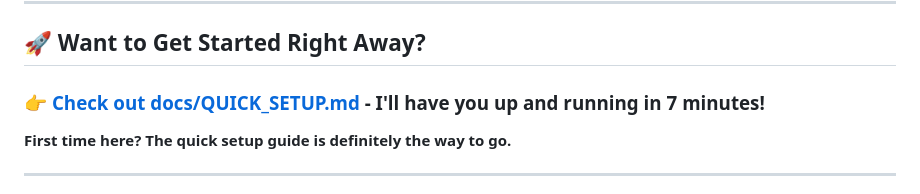
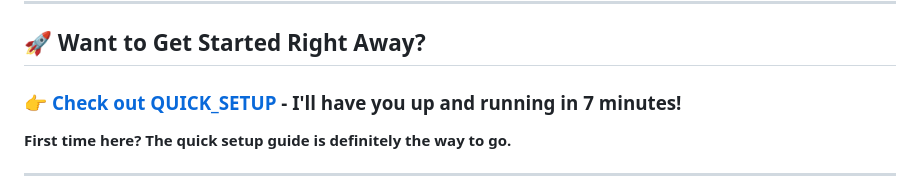
Before and after one commit to Biraj-P/AlgoMento, a Markdown page: README.md, the part around the change. Drawn GitHub-style.

```diff
--- a/README.md
+++ b/README.md
@@ -10,7 +10,7 @@ I got tired of getting stuck on coding problems and having to search through for
 
 ## 🚀 **Want to Get Started Right Away?**
 
-### 👉 **[Check out docs/QUICK_SETUP.md](docs/QUICK_SETUP.md) - I'll have you up and running in 7 minutes!**
+### 👉 **[Check out QUICK_SETUP](QUICK_SETUP.md) - I'll have you up and running in 7 minutes!**
 
 **First time here? The quick setup guide is definitely the way to go.**
 
```
